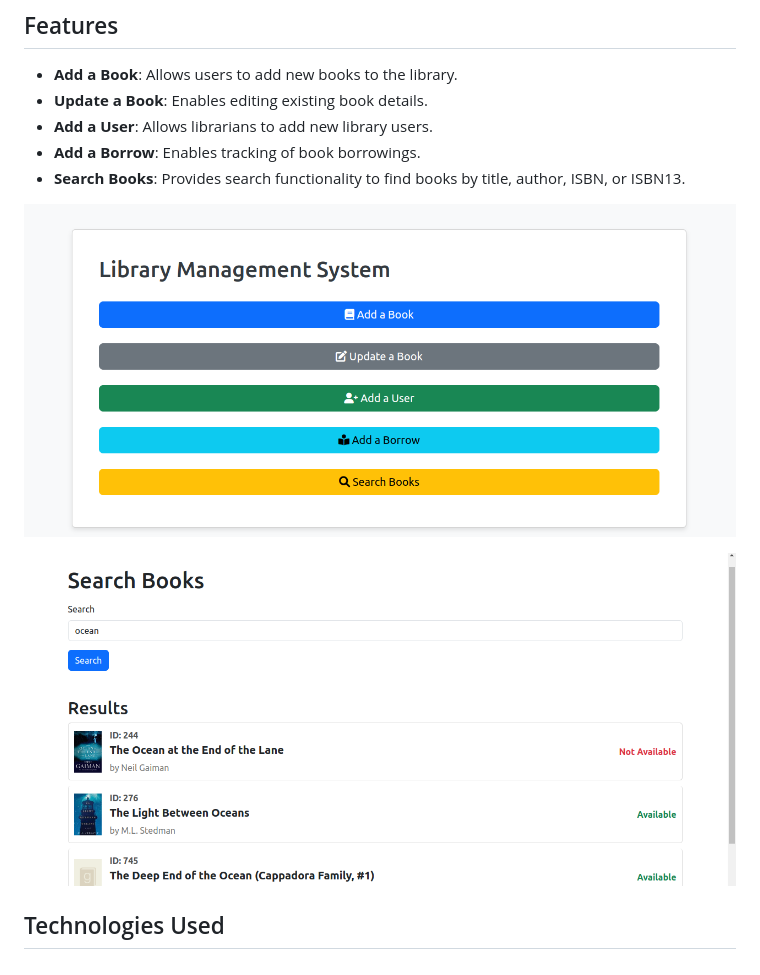
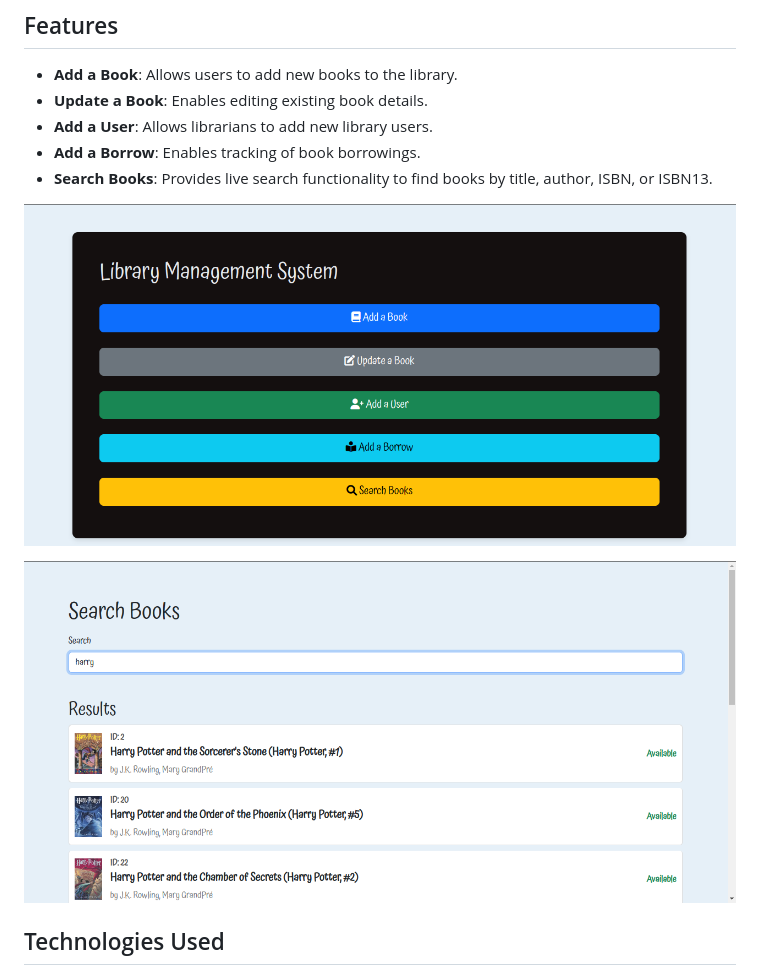
Before and after one commit to elkhbadr/library_management_system, a Markdown page: README.md, the part around the change. GitHub-like rendering; pictures changed too: screenshot/1.png, screenshot/2.png.

Commit message:
update_readme

```diff
--- a/README.md
+++ b/README.md
@@ -8,7 +8,7 @@ This project is a simple Library Management System implemented using Python (Fla
 - **Update a Book**: Enables editing existing book details.
 - **Add a User**: Allows librarians to add new library users.
 - **Add a Borrow**: Enables tracking of book borrowings.
-- **Search Books**: Provides search functionality to find books by title, author, ISBN, or ISBN13.
+- **Search Books**: Provides live search functionality to find books by title, author, ISBN, or ISBN13.
 
 ![home interface](screenshot/1.png)
 
```
